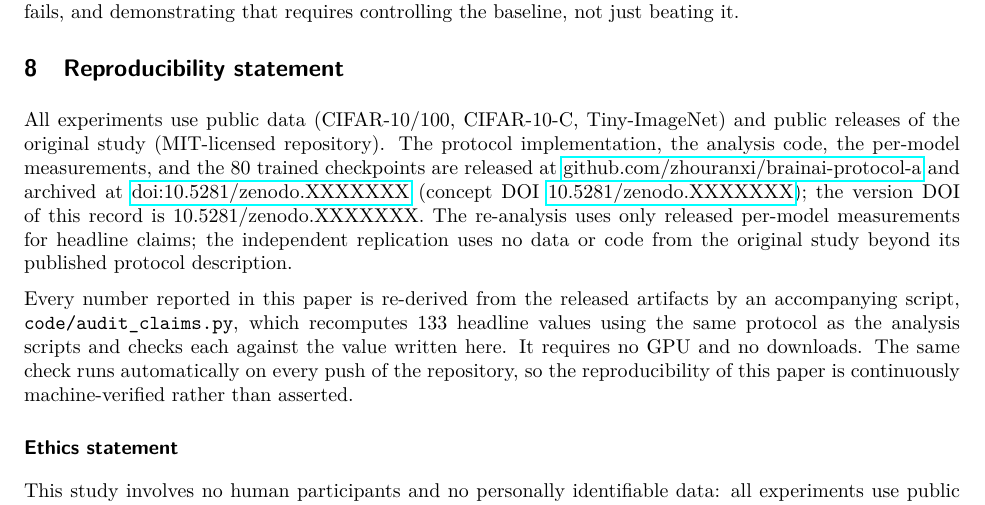
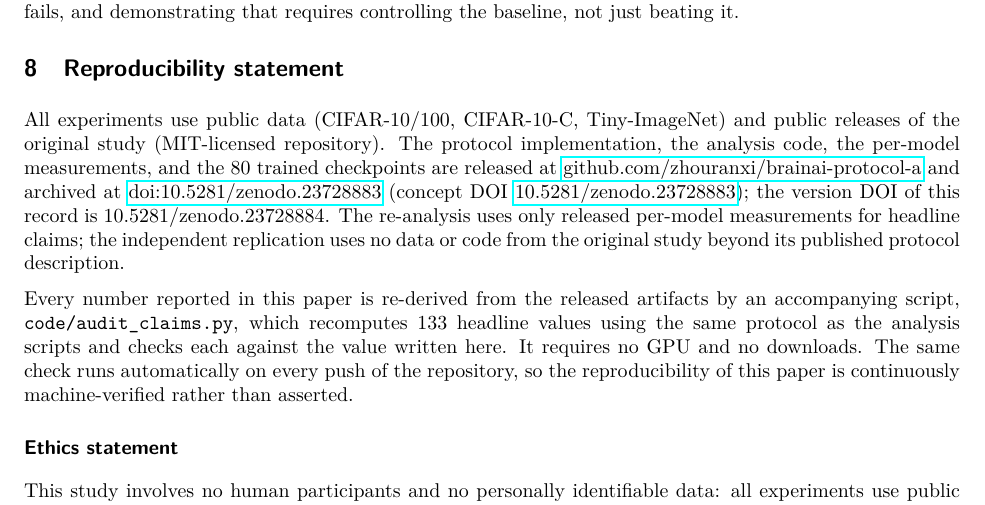
Before and after one commit to zhouranxi/brainai-protocol-a, a LaTeX paper (paper/main.tex): part of page 17 of 19, cut so that both start at the same text. Compiled offline with pdfLaTeX.

Commit message:
Add the Zenodo DOI to the reproducibility statement and data availability

```diff
--- a/paper/main.tex
+++ b/paper/main.tex
@@ -528,7 +528,7 @@ We release the protocol, all analysis code, and the 78 trained checkpoints. The
 \section{Reproducibility statement}
 \label{sec:repro}
 
-All experiments use public data (CIFAR-10/100, CIFAR-10-C, Tiny-ImageNet) and public releases of the original study (MIT-licensed repository). The protocol implementation, the analysis code, the per-model measurements, and the 80 trained checkpoints are released at \href{https://github.com/zhouranxi/brainai-protocol-a}{github.com/zhouranxi/brainai-protocol-a} and archived at \href{https://doi.org/10.5281/zenodo.XXXXXXX}{doi:10.5281/zenodo.XXXXXXX} (concept DOI \href{https://doi.org/10.5281/zenodo.XXXXXXX}{10.5281/zenodo.XXXXXXX}); the version DOI of this record is 10.5281/zenodo.XXXXXXX. The re-analysis uses only released per-model measurements for headline claims; the independent replication uses no data or code from the original study beyond its published protocol description.
+All experiments use public data (CIFAR-10/100, CIFAR-10-C, Tiny-ImageNet) and public releases of the original study (MIT-licensed repository). The protocol implementation, the analysis code, the per-model measurements, and the 80 trained checkpoints are released at \href{https://github.com/zhouranxi/brainai-protocol-a}{github.com/zhouranxi/brainai-protocol-a} and archived at \href{https://doi.org/10.5281/zenodo.23728883}{doi:10.5281/zenodo.23728883} (concept DOI \href{https://doi.org/10.5281/zenodo.23728883}{10.5281/zenodo.23728883}); the version DOI of this record is 10.5281/zenodo.23728884. The re-analysis uses only released per-model measurements for headline claims; the independent replication uses no data or code from the original study beyond its published protocol description.
 
 Every number reported in this paper is re-derived from the released artifacts by an accompanying script, \texttt{code/audit\_claims.py}, which recomputes 133 headline values using the same protocol as the analysis scripts and checks each against the value written here. It requires no GPU and no downloads. The same check runs automatically on every push of the repository, so the reproducibility of this paper is continuously machine-verified rather than asserted.
 
```
